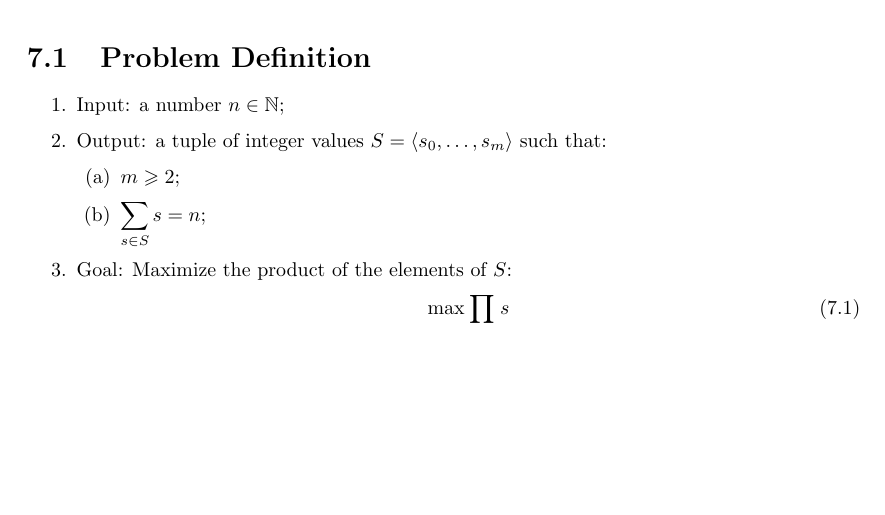
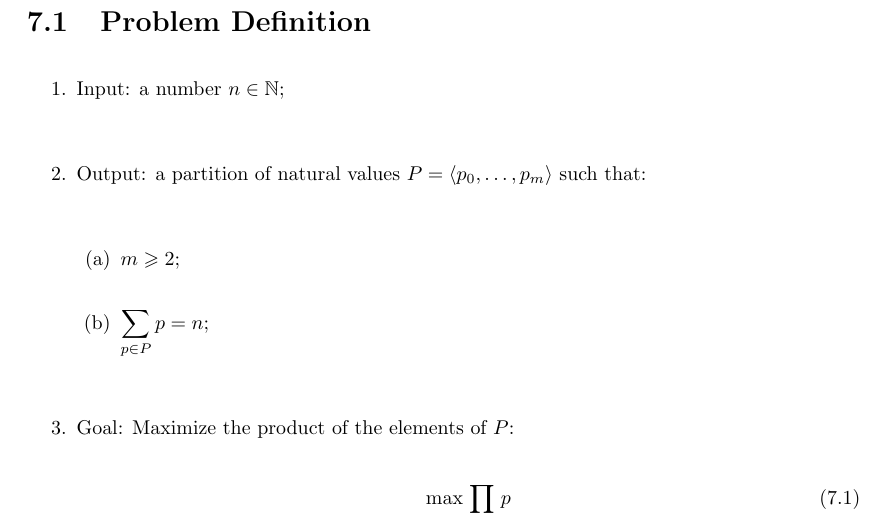
Before and after one commit to lucasguesserts/dynamic-programming, a LaTeX thesis (doc/documentation.tex, which reads doc/number_splitting.tex): part of page 29 of 30, cut so that both start at the same text, the shorter picture padded with empty space. Compiled offline with pdfLaTeX.

Commit message:
docs(number splitting): change names in the definition of the problem

```diff
--- a/doc/number_splitting.tex
+++ b/doc/number_splitting.tex
@@ -7,14 +7,14 @@
 
 \begin{enumerate}
     \item Input: a number $n \in \N$;
-    \item Output: a tuple of integer values $S = \tuple{s_{0}, \dots, s_{m}}$ such that:
+    \item Output: a partition of natural values $P = \tuple{p_{0}, \dots, p_{m}}$ such that:
     \begin{enumerate}
         \item $m \geqslant 2$;
-        \item $\Sum{s \in S}{}{s} = n$;
+        \item $\Sum{p \in P}{}{p} = n$;
     \end{enumerate}
-    \item Goal: Maximize the product of the elements of $S$:
+    \item Goal: Maximize the product of the elements of $P$:
     \begin{equation}
-        \max \Product{s \in S}{s}
+        \max \Product{p \in P}{p}
     \end{equation}
 \end{enumerate}
 
```
Also changed, not shown: doc/documentation.pdf.
